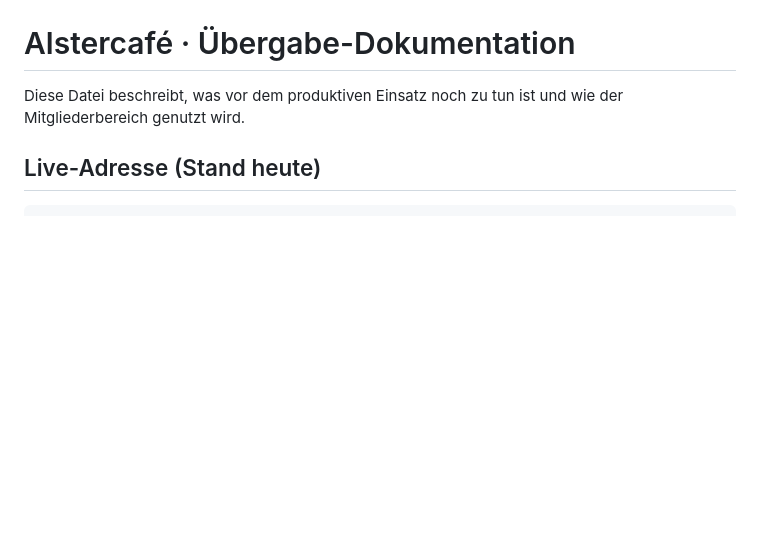
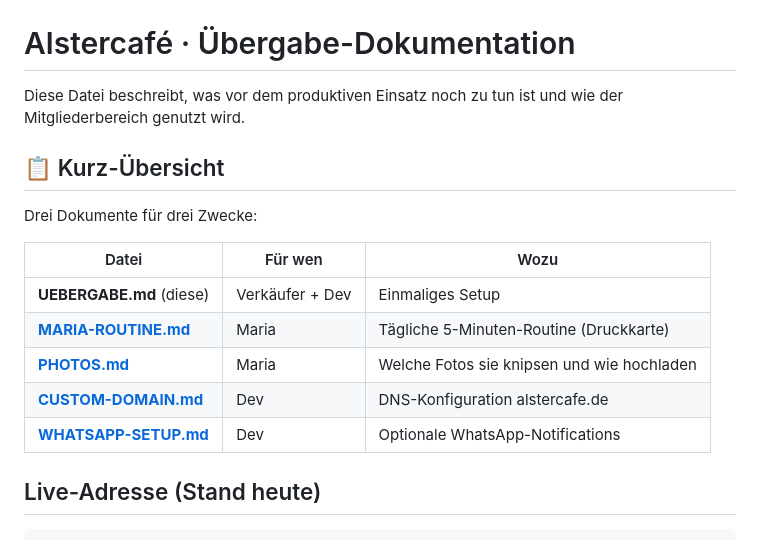
Before and after one commit to nnauroz-prog/AlsterCafe, a Markdown page: UEBERGABE.md, the part around the change. Drawn GitHub-style; blank space fills up the shorter version.

````diff
--- a/UEBERGABE.md
+++ b/UEBERGABE.md
@@ -1,6 +1,18 @@
 # Alstercafé · Übergabe-Dokumentation
 
 Diese Datei beschreibt, was vor dem produktiven Einsatz noch zu tun ist und wie der Mitgliederbereich genutzt wird.
+
+## 📋 Kurz-Übersicht
+
+Drei Dokumente für drei Zwecke:
+
+| Datei | Für wen | Wozu |
+|---|---|---|
+| **UEBERGABE.md** (diese) | Verkäufer + Dev | Einmaliges Setup |
+| [**MARIA-ROUTINE.md**](MARIA-ROUTINE.md) | Maria | Tägliche 5-Minuten-Routine (Druckkarte) |
+| [**PHOTOS.md**](PHOTOS.md) | Maria | Welche Fotos sie knipsen und wie hochladen |
+| [**CUSTOM-DOMAIN.md**](CUSTOM-DOMAIN.md) | Dev | DNS-Konfiguration alstercafe.de |
+| [**WHATSAPP-SETUP.md**](WHATSAPP-SETUP.md) | Dev | Optionale WhatsApp-Notifications |
 
 ## Live-Adresse (Stand heute)
 ```
````
Also changed, not shown: README.md (+7 -1 lines).
